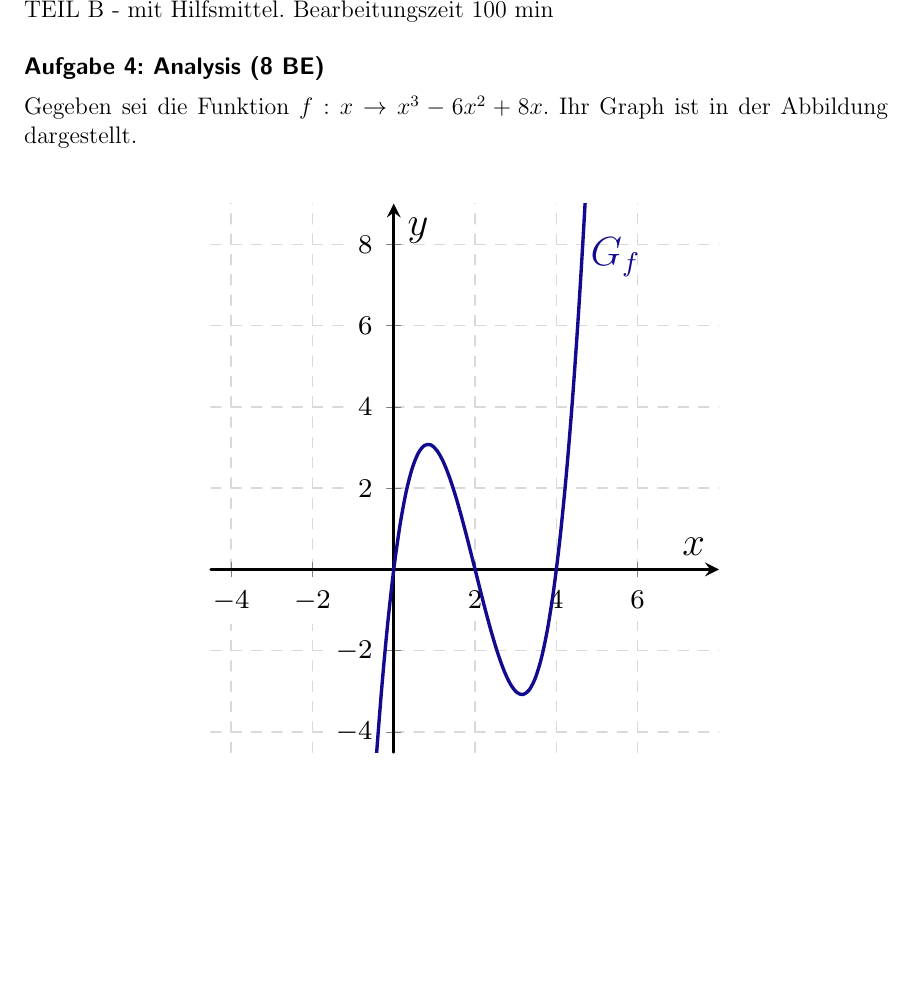
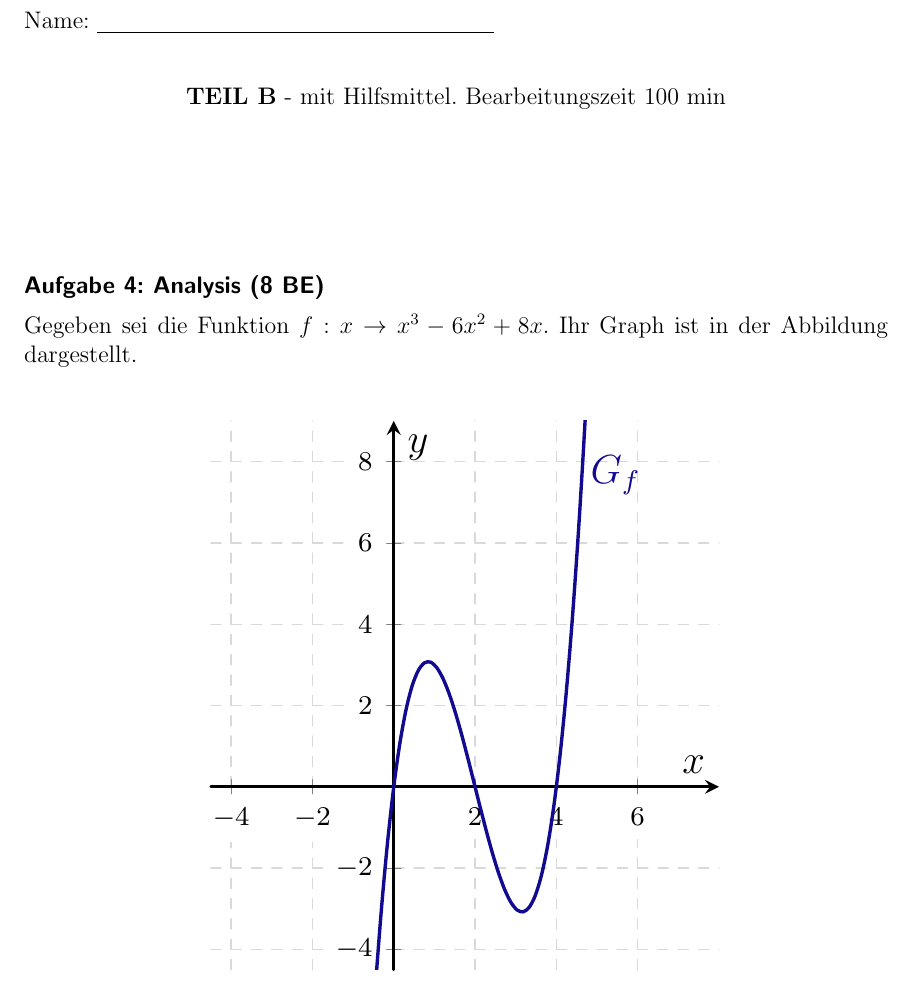
Before and after one commit to ciapecki/latex_mathe, a LaTeX document (Q12_2Klausur_Finale.tex): part of page 3 of 5, cut at the place of the change, the shorter picture padded with empty space. Compiled offline with pdfLaTeX.

Commit message:
changes in Final

```diff
--- a/Q12_2Klausur_Finale.tex
+++ b/Q12_2Klausur_Finale.tex
@@ -281,11 +285,14 @@ Ergänzen Sie den zu $x_i=2$ gehörenden Wahrscheinlichkeitswert im Histogramm u
 
 
 \newpage
-\vspace*{-4\baselineskip}
+%\vspace*{-4\baselineskip}
 \enlargethispage{3cm}
-{TEIL B} - mit Hilfsmittel. Bearbeitungszeit 100 min
+Name: \underline{\hspace{7cm}}\\
+\begin{center}
+{\bf TEIL B} - mit Hilfsmittel. Bearbeitungszeit 100 min
+\end{center}
 
-
+\vspace{2cm}
 \Aufgabe{4: Analysis (8 BE)}
 Gegeben sei die Funktion $f: x\rightarrow x^3-6x^2+8x $.
 Ihr Graph ist in der Abbildung dargestellt.\\
```
Also changed, not shown: Q12_2Klausur_Finale.tex (18 more changed lines).
